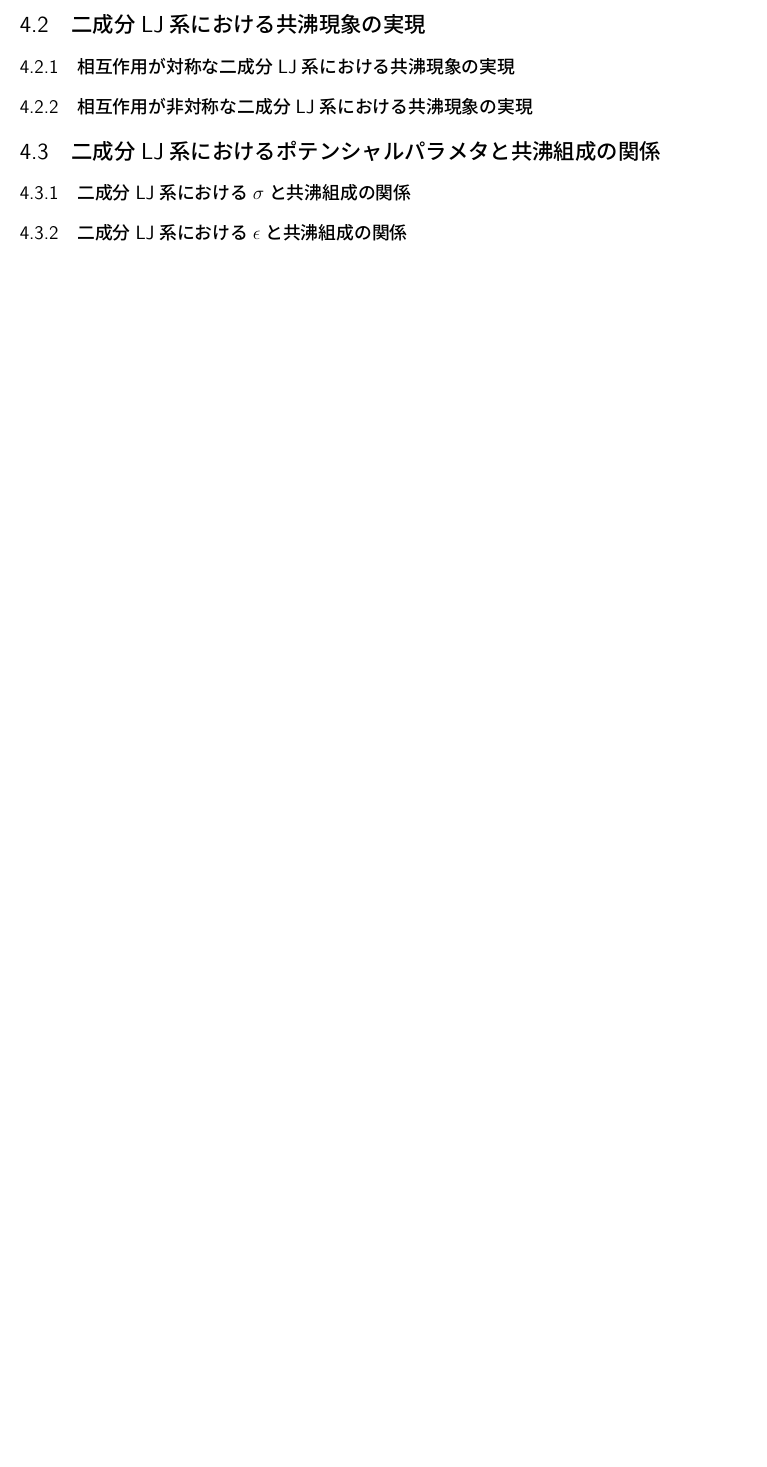
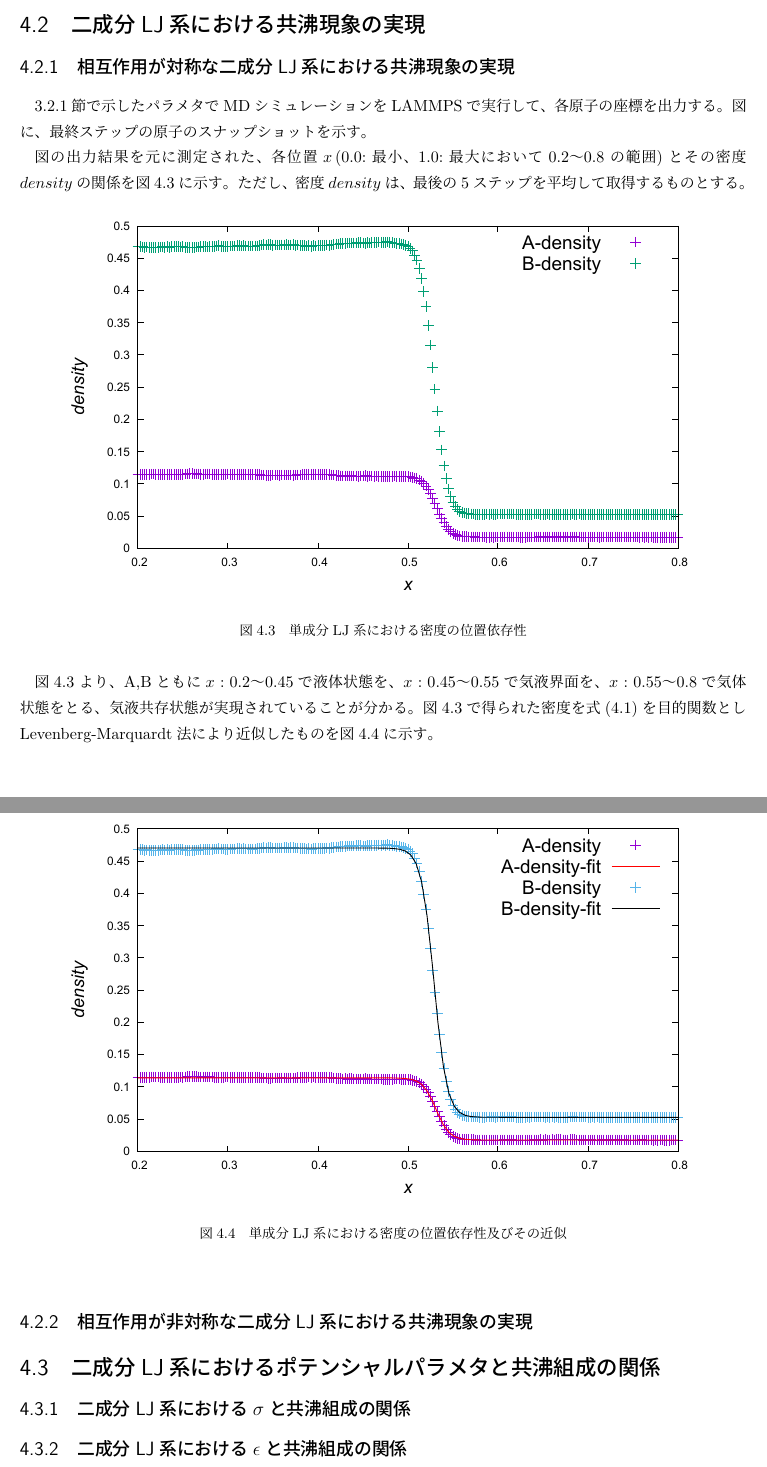
Before and after one commit to bwkw/master-thesis, a LaTeX thesis (thesis.tex): part of page 20 of 26 before the commit and two parts of pages 20 and 21 of 27 after it, the two joined at a grey line, cut so that both start at the same text, the shorter picture padded with empty space. Compiled offline with pLaTeX and dvipdfmx.

Commit message:
:sparkles: feat: 「相互作用が対称な二成分LJ系における共沸現象の実現」の結果の記載

```diff
--- a/thesis.tex
+++ b/thesis.tex
@@ -557,6 +557,29 @@ LJ系では、ある温度、密度条件では気相と液相が相分離する
 
 \section{二成分LJ系における共沸現象の実現} \label{results-sec:bi-component-azeotrope}
 \subsection{相互作用が対称な二成分LJ系における共沸現象の実現} \label{results-subsec:bi-symmetric-component-azeotrope}
+\ref{method-subsec:bi-symmetric-component-azeotrope}節で示したパラメタでMDシミュレーションをLAMMPSで実行して、各原子の座標を出力する。図に、最終ステップの原子のスナップショットを示す。
+
+図の出力結果を元に測定された、各位置$x$\,(0.0:最小、1.0:最大において0.2〜0.8の範囲)とその密度$density$の関係を図\ref{fig:lan140493-lbn561971-ran3930-rbn15722}に示す。ただし、密度$density$は、最後の5ステップを平均して取得するものとする。
+
+\begin{figure}[htbp]
+    \begin{center}
+        \includegraphics[width=14cm]{fig/lan140493-lbn561971-ran3930-rbn15722.pdf}
+    \end{center}
+    \caption{単成分LJ系における密度の位置依存性}
+    \label{fig:lan140493-lbn561971-ran3930-rbn15722}
+\end{figure}
+
+図\ref{fig:lan140493-lbn561971-ran3930-rbn15722}より、A,Bともに$x:0.2〜0.45$で液体状態を、$x:0.45〜0.55$で気液界面を、$x:0.55〜0.8$で気体状態をとる、気液共存状態が実現されていることが分かる。図\ref{fig:lan140493-lbn561971-ran3930-rbn15722}で得られた密度を式(\ref{eq:gas-liquid-interface-density-profile})を目的関数としLevenberg-Marquardt法により近似したものを図\ref{fig:lan140493-lbn561971-ran3930-rbn15722-fitting}に示す。
+
+\begin{figure}[htbp]
+    \begin{center}
+        \includegraphics[width=14cm]{fig/lan140493-lbn561971-ran3930-rbn15722-fitting.pdf}
+    \end{center}
+    \caption{単成分LJ系における密度の位置依存性及びその近似}
+    \label{fig:lan140493-lbn561971-ran3930-rbn15722-fitting}
+\end{figure}
+
+
 \subsection{相互作用が非対称な二成分LJ系における共沸現象の実現} \label{results-subsec:bi-asymmetric-component-azeotrope}
 
 
```
